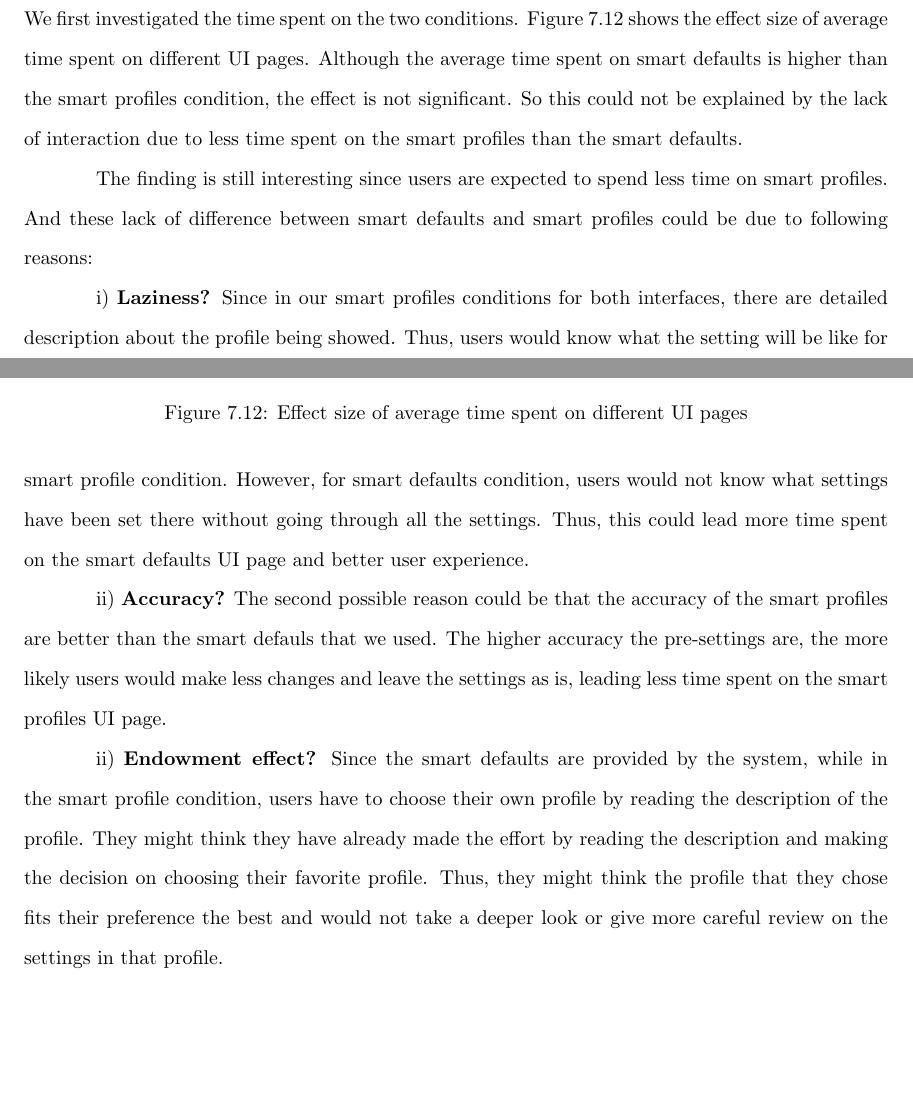
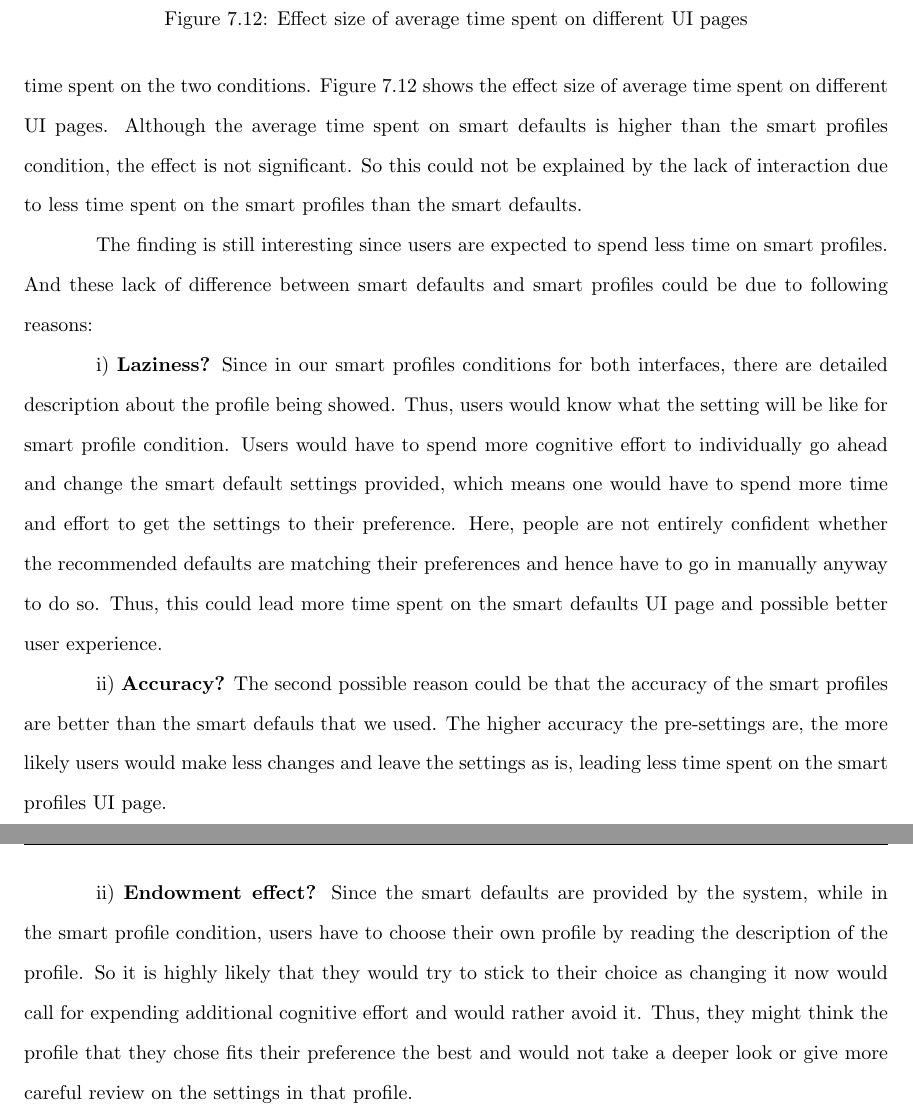
Before and after one commit to heyang1987/Dissertation, a LaTeX thesis (Dissertation/dissertation.tex, which reads Dissertation/6evaluation.tex): two parts of pages 127 and 128 of 149 before the commit and two parts of pages 127 and 128 of 148 after it, joined at a grey line, cut so that both start at the same text, the shorter picture padded with empty space. Compiled offline with pdfLaTeX.

Commit message:
paritosh's comments

```diff
--- a/Dissertation/6evaluation.tex
+++ b/Dissertation/6evaluation.tex
@@ -386,6 +386,6 @@ Regarding the negative effect from perceived helpfulness on perceived control, t
 iii) We also revisit the perceived scale that we used. It appear that all the items in that scale are reversed framed and related to the spirit of ``losing control" and having limited control when using the system. One example is question C4, ``I would like to have more control over the recommendations". Our system is all about make privacy setting recommendations. While we are making the right recommendation about the IoT privacy settings for users, they might still want more control and configure these settings by themselves, leading less control perceived.
 
-Another interest point is that the lack of difference between smart default and smart profiles. We first investigated the time spent on the two conditions. Figure~\ref{fig:timeonui} shows the effect size of average time spent on different UI pages. Although the average time spent on smart defaults is higher than the smart profiles condition, the effect is not significant. So this could not be explained by the lack of interaction due to less time spent on the smart profiles than the smart defaults.
+Another interesting point is that the lack of difference between smart default and smart profiles in the effect on the user experience and subjective system aspects. We first investigated the time spent on the two conditions. Figure~\ref{fig:timeonui} shows the effect size of average time spent on different UI pages. Although the average time spent on smart defaults is higher than the smart profiles condition, the effect is not significant. So this could not be explained by the lack of interaction due to less time spent on the smart profiles than the smart defaults.
 
 \begin{figure}
 	\centering
@@ -396,11 +396,11 @@ Another interest point is that the lack of difference between smart default and
 
 The finding is still interesting since users are expected to spend less time on smart profiles. And these lack of difference between smart defaults and smart profiles could be due to following reasons:
 
-i) \textbf{Laziness?} Since in our smart profiles conditions for both interfaces, there are detailed description about the profile being showed. Thus, users would know what the setting will be like for smart profile condition. However, for smart defaults condition, users would not know what settings have been set there without going through all the settings. Thus, this could lead more time spent on the smart defaults UI page and better user experience.
+i) \textbf{Laziness?} Since in our smart profiles conditions for both interfaces, there are detailed description about the profile being showed. Thus, users would know what the setting will be like for smart profile condition. Users would have to spend more cognitive effort to individually go ahead and change the smart default settings provided, which means one would have to spend more time and effort to get the settings to their preference. Here, people are not entirely confident whether the recommended defaults are matching their preferences and hence have to go in manually anyway to do so. Thus, this could lead more time spent on the smart defaults UI page and possible better user experience.
 
 ii) \textbf{Accuracy?} The second possible reason could be that the accuracy of the smart profiles are better than the smart defauls that we used. The higher accuracy the pre-settings are, the more likely users would make less changes and leave the settings as is, leading less time spent on the smart profiles UI page.
 
-ii) \textbf{Endowment effect?} Since the smart defaults are provided by the system, while in the smart profile condition, users have to choose their own profile by reading the description of the profile. They might think they have already made the effort by reading the description and making the decision on choosing their favorite profile. Thus, they might think the profile that they chose fits their preference the best and would not take a deeper look or give more careful review on the settings in that profile.
+ii) \textbf{Endowment effect?} Since the smart defaults are provided by the system, while in the smart profile condition, users have to choose their own profile by reading the description of the profile. So it is highly likely that they would try to stick to their choice as changing it now would call for expending additional cognitive effort and would rather avoid it. Thus, they might think the profile that they chose fits their preference the best and would not take a deeper look or give more careful review on the settings in that profile.
 
 There are several limitations to our work. First of all, our sample is not large enough to carefully examine 2- or 3-way interaction effects in M-plus. We examined the effect of personal characteristics on the user experience individually, and did not find any significant effect. A larger sample is needed to test these effects and assure the robustness of our results. Second, we planned to examined the behavior data that how users make the changes to the pre-defined settings. However, due to the coding problem, we were not able to access data. This should be improved in the next user study since users' setting behavior could give us more hints to explain our previous findings.
 
```
Also changed, not shown: Dissertation/7conclusion.tex (+1 -1 lines), Dissertation/figures/sem_model.pdf, Dissertation/6evaluation.tex (8 more changed lines).
